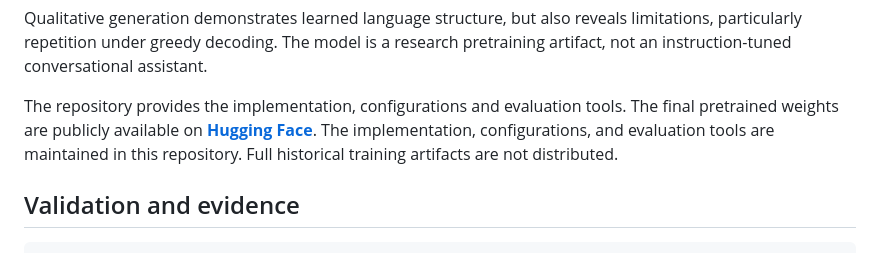
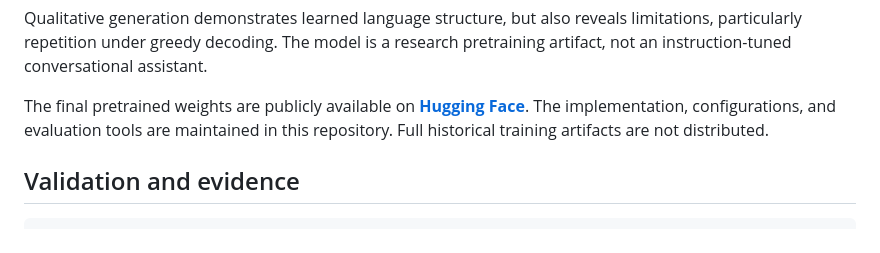
Before and after one commit to adriaflores/kimi-k3-from-scratch, a Markdown page: README.md, the part around the change. Rendered like a GitHub page.

Commit message:
Document published Hugging Face checkpoint

```diff
--- a/README.md
+++ b/README.md
@@ -150,7 +150,7 @@ These results describe this specific scaled model and evaluation setup. They are
 
 Qualitative generation demonstrates learned language structure, but also reveals limitations, particularly repetition under greedy decoding. The model is a research pretraining artifact, not an instruction-tuned conversational assistant.
 
-The repository provides the implementation, configurations and evaluation tools. The final pretrained weights are publicly available on **[Hugging Face](https://huggingface.co/adriaflores/kimi-k3-300m-from-scratch)**. The implementation, configurations, and evaluation tools are maintained in this repository. Full historical training artifacts are not distributed.
+The final pretrained weights are publicly available on **[Hugging Face](https://huggingface.co/adriaflores/kimi-k3-300m-from-scratch)**. The implementation, configurations, and evaluation tools are maintained in this repository. Full historical training artifacts are not distributed.
 
 ## Validation and evidence
 
```
